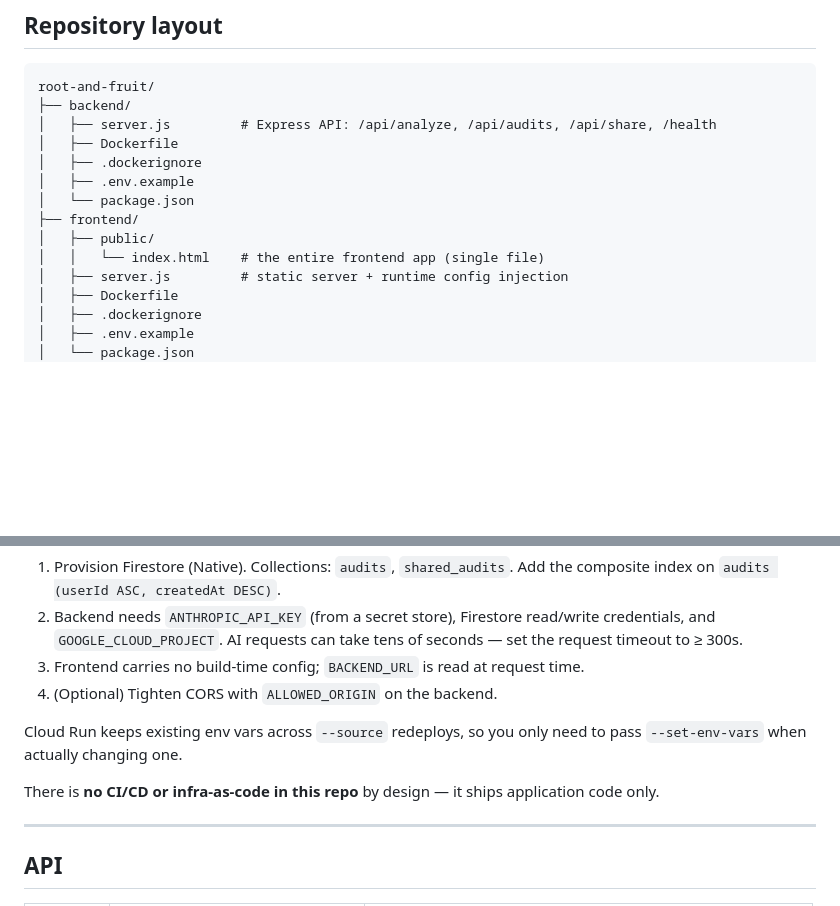
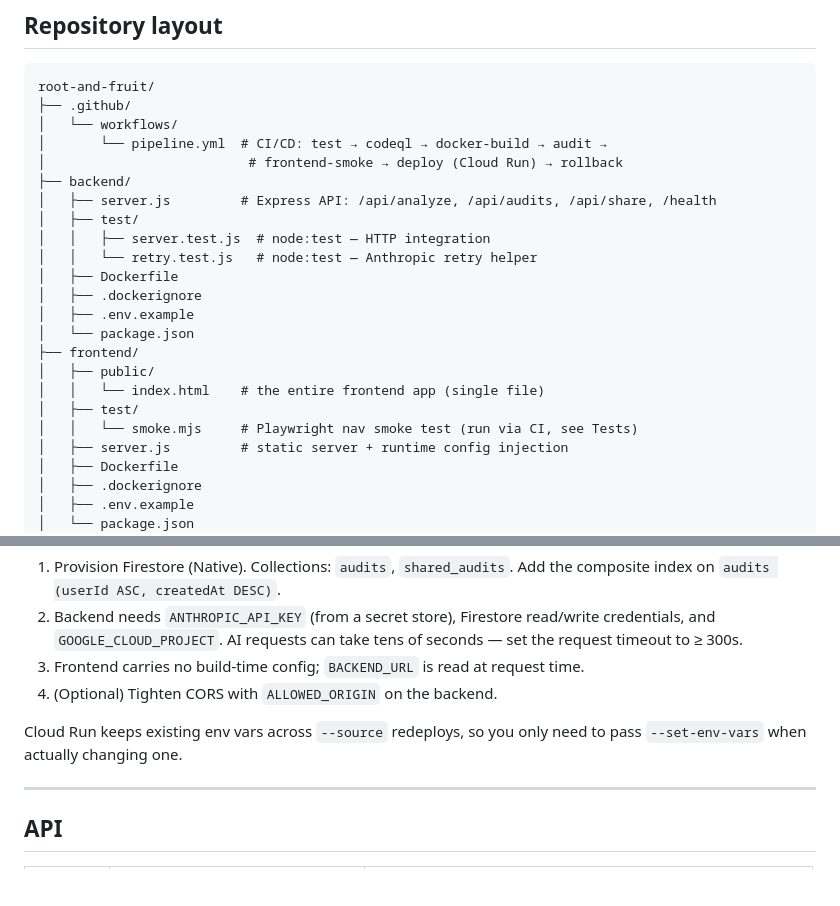
Before and after one commit to keimos/root-and-fruit, a Markdown page: README.md, 2 parts joined by grey strips. GitHub-like rendering; blank space fills up the shorter version.

````diff
--- a/README.md
+++ b/README.md
@@ -44,8 +44,15 @@ guardrails.
 
 ```
 root-and-fruit/
+├── .github/
+│   └── workflows/
+│       └── pipeline.yml  # CI/CD: test → codeql → docker-build → audit →
+│                          # frontend-smoke → deploy (Cloud Run) → rollback
 ├── backend/
 │   ├── server.js         # Express API: /api/analyze, /api/audits, /api/share, /health
+│   ├── test/
+│   │   ├── server.test.js  # node:test — HTTP integration
+│   │   └── retry.test.js   # node:test — Anthropic retry helper
 │   ├── Dockerfile
 │   ├── .dockerignore
 │   ├── .env.example
@@ -53,6 +60,8 @@ root-and-fruit/
 ├── frontend/
 │   ├── public/
 │   │   └── index.html    # the entire frontend app (single file)
+│   ├── test/
+│   │   └── smoke.mjs     # Playwright nav smoke test (run via CI, see Tests)
 │   ├── server.js         # static server + runtime config injection
 │   ├── Dockerfile
 │   ├── .dockerignore
@@ -172,9 +214,6 @@ Wiring notes:
 Cloud Run keeps existing env vars across `--source` redeploys, so you only need to
 pass `--set-env-vars` when actually changing one.
 
-There is **no CI/CD or infra-as-code in this repo** by design — it ships
-application code only.
-
 ---
 
 ## API
````
Also changed, not shown: other parts of README.md (+54 -3 lines).
